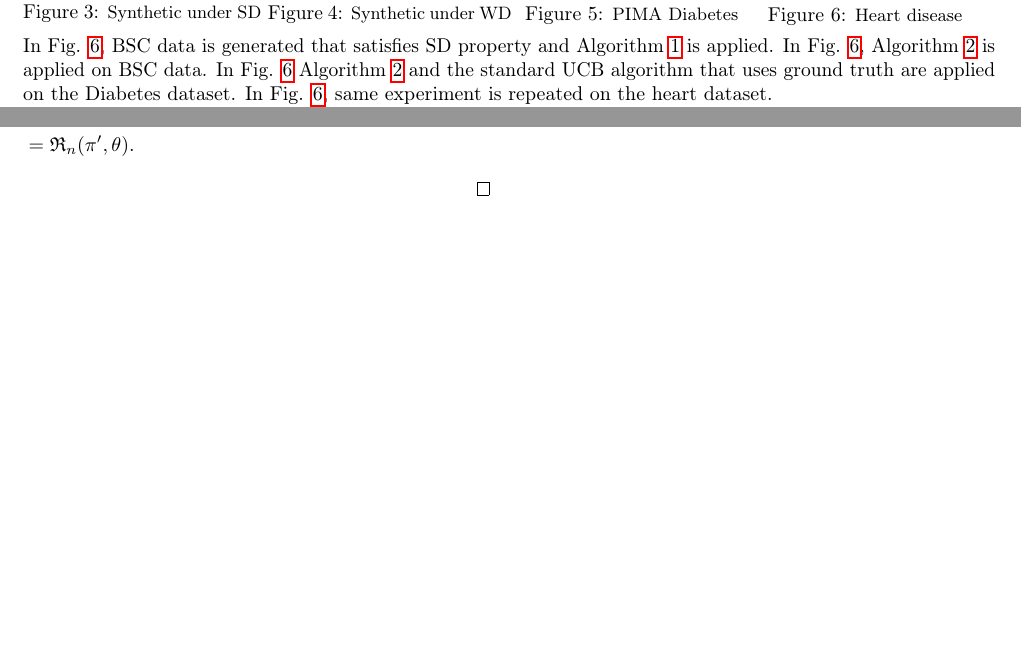
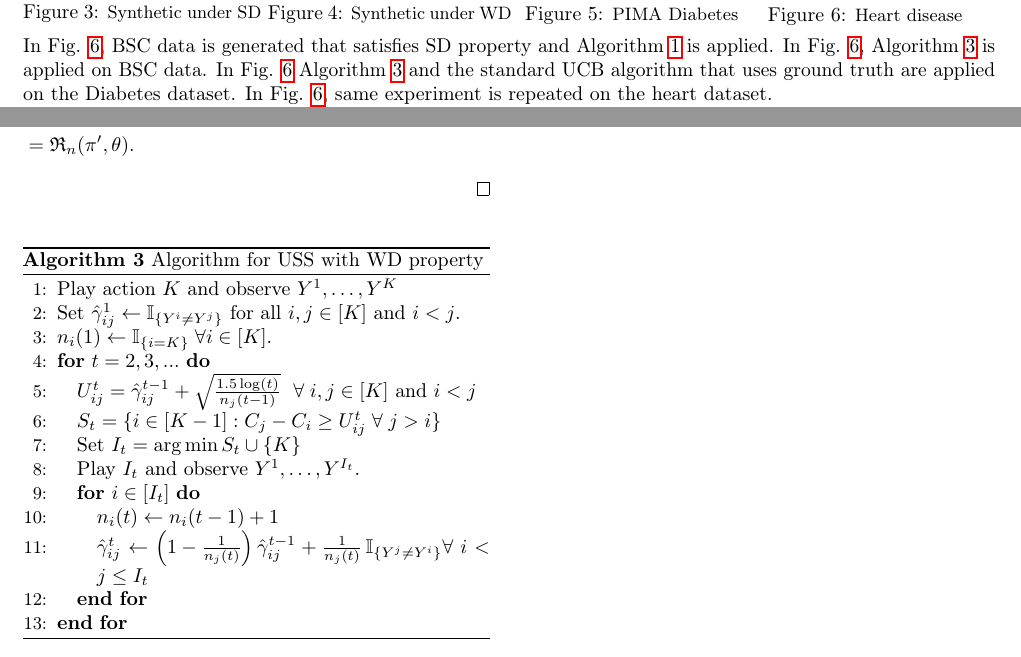
Before and after one commit to manatiitb/BanditSensorSelection, a LaTeX paper (AISTATS17/main.tex, which reads AISTATS17/append.tex): two parts of pages 8 and 13 of 13, joined at a grey line, cut so that both start at the same text, the shorter picture padded with empty space. Compiled offline with pdfLaTeX.

Commit message:
updated tex files

```diff
--- a/AISTATS17/append.tex
+++ b/AISTATS17/append.tex
@@ -307,6 +307,31 @@ Hence, $P_S$ can also be specified to satisfy this. In particular, one possibili
 	&=\Regret_n(\pi^\prime,\theta).
 	\end{align*}
 	\end{proof}
+
+\begin{minipage}{0.48\textwidth}
+	\begin{algorithm}[H]
+		\caption{Algorithm for USS with WD property} %ALG1}
+		\label{alg:UCB}
+		\begin{algorithmic}[1]
+			\STATE Play action $K$ and observe $Y^1,\dots,Y^K$
+			\STATE Set $\hgamma_{ij}^1 \set \one{Y^i\ne Y^j}$ for all $i,j\in [K]$ and $i < j$.
+			\STATE $n_i(1)\leftarrow \one{i=K} \; \forall i\in [K]$.
+			\FOR{$t=2,3,...$}
+			\STATE $U_{ij}^t=\hgamma_{ij}^{t-1} + \sqrt{\frac{1.5\log(t)}{n_j(t-1)}}$  $\;\forall \; i,j \in [K]$ and $i<j$ \label{algo:UCB}
+			\STATE $S_t=\{i \in [K-1]: C_j-C_i \geq U_{ij}^t \;\forall \;   j > i \}$ \label{algo:sort}
+			\STATE Set $I_t= \arg \min S_t \cup \{K\} $
+			\STATE Play $I_t$ and observe $Y^1,\dots,Y^{I_t}$.
+			\FOR {$i\in [I_t]$}
+			\STATE $n_i(t) \set n_i(t-1)+1$\\
+			\STATE $\hgamma_{ij}^t \set \left (1-\frac{1}{n_j(t)}\right )
+			\hgamma_{ij}^{t-1} + \frac{1}{n_j(t)} \,\one{Y^j\ne Y^i} \forall \; i<j \leq I_t$ \label{algo:Update}
+			\ENDFOR
+			\ENDFOR
+		\end{algorithmic}
+	\end{algorithm}
+\end{minipage}
+
+
 %\section{Proof of Theorem \ref{thm:K-SAPRegret}}
 %Consider a $K$-armed stochastic bandit problem where reward distribution $\nu_i$ has mean  $\gamma_1-\gamma_i- \sum_{j< i}c_j$ for all $i >1$ and arm $1$ gives a fixed reward of value $0$. The arms have side-observation structure defined by graph $G_S$.
 %Given an arbitrary policy $\pi=(\pi_1, \pi_2, \cdots \pi_t )$ for the SAP, we obtain a policy for the bandit problem with side observation graph $G_S$ from $\pi$ as follows: Let $H_{t-1}$ denote the history, consisting of all arms played and the corresponding rewards, available to policy $\pi_{t-1}$ till time $t-2$. In round $t-1$, let $a_{t-1}$ denote the arm selected by the bandit policy,  $r_{t-1}$ the corresponding reward and $o_{t-1}$ the side-observation defined by graph $G_S$. Then, the next action $a_t$ is obtained as follows:
```
Also changed, not shown: AISTATS17/alg.tex (+5 -6 lines), AISTATS17/conclude.tex (+2 -2 lines), AISTATS17/equiv.tex (+1 -1 lines), AISTATS17/intro.tex (+2 -2 lines), AISTATS17/main.tex (+3 -4 lines), AISTATS17/append.tex (4 more changed lines).
